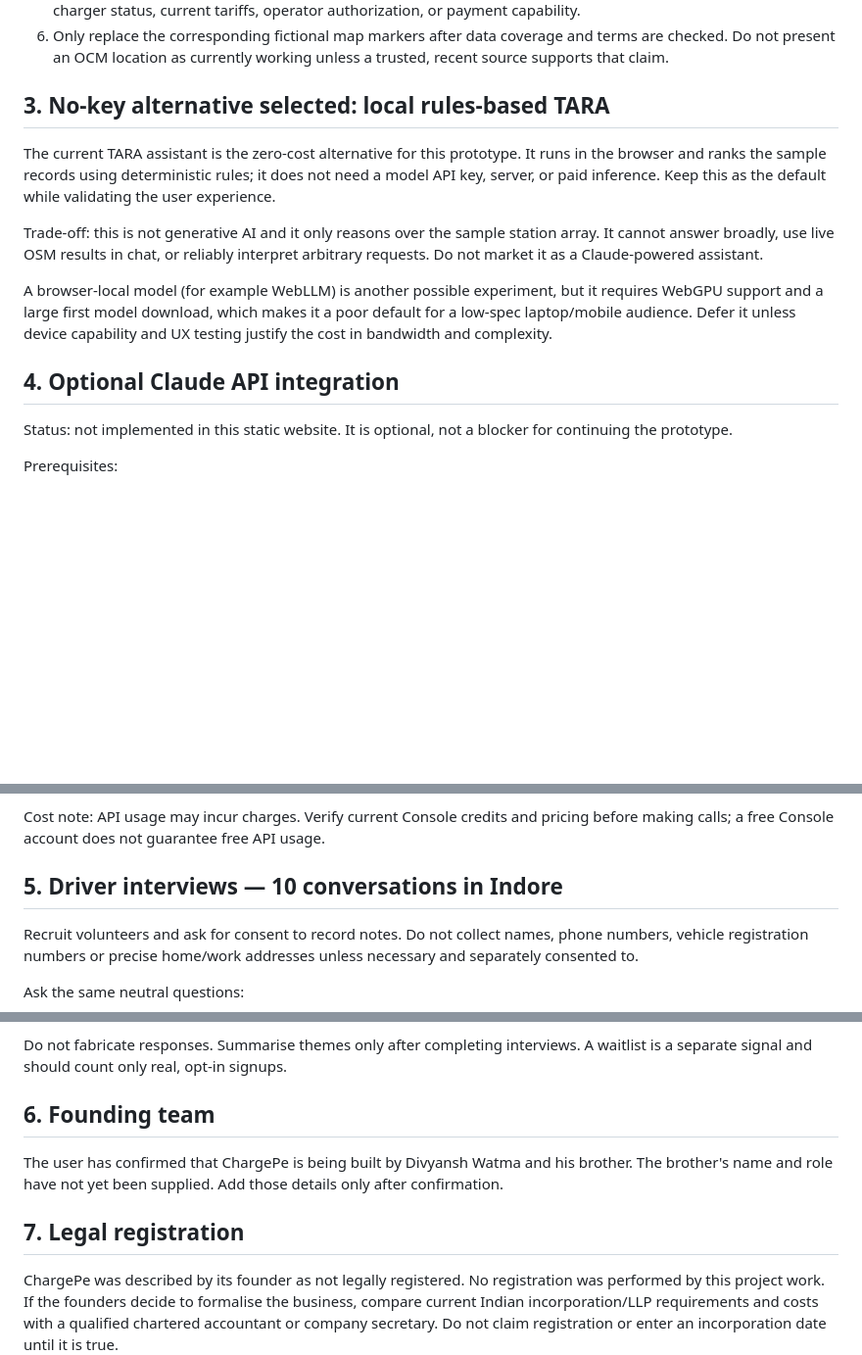
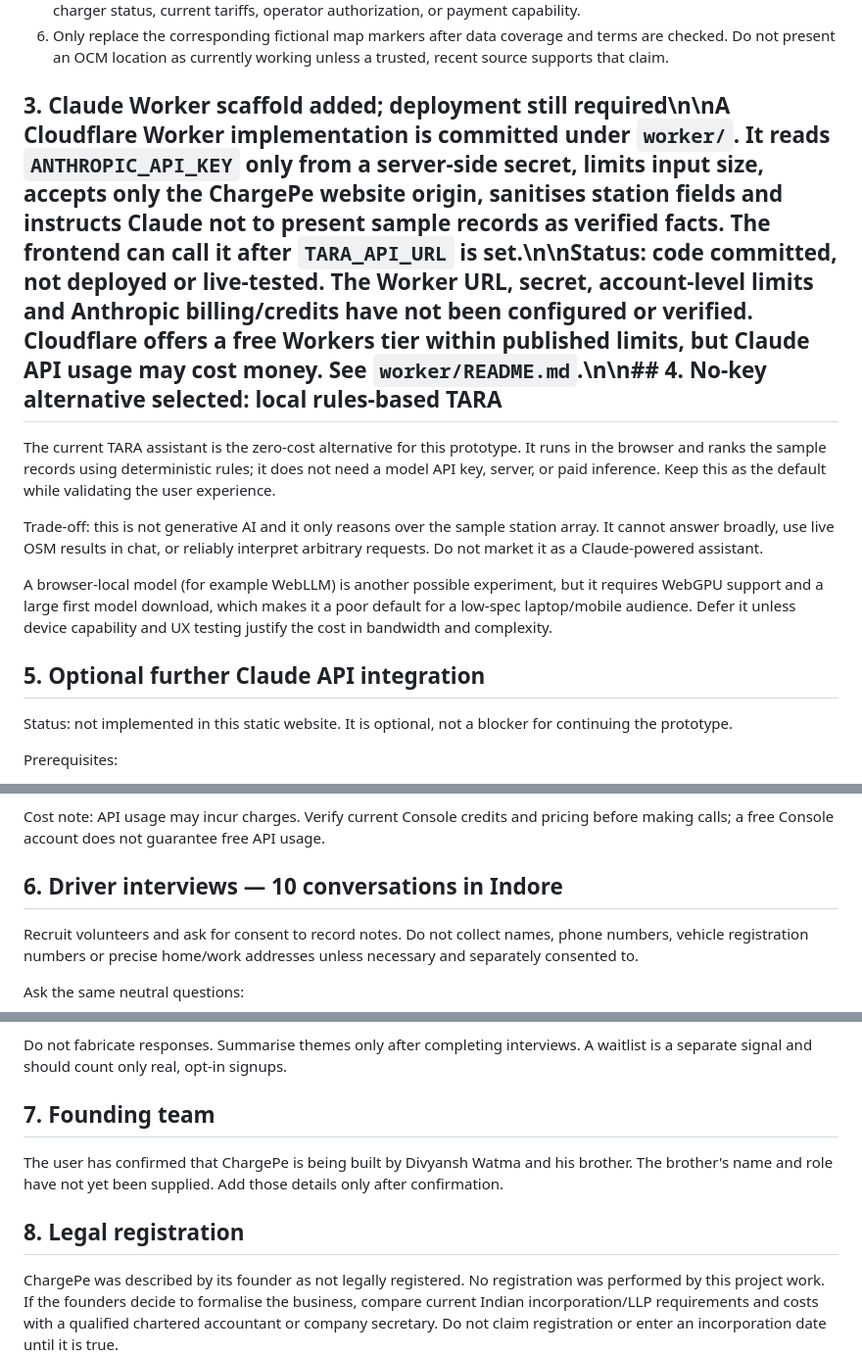
Before and after one commit to DivyanshWatma29/ChargePe, a Markdown page: docs/VALIDATION.md, 3 parts joined by grey strips. Shown at 98% size. Rendered like a GitHub page; blank space fills up the shorter version.

Commit message:
Document Claude Worker scaffold and remaining deployment steps

```diff
--- a/docs/VALIDATION.md
+++ b/docs/VALIDATION.md
@@ -34,7 +34,7 @@ Implementation plan:
 5. Keep sample tariffs and live charging availability separate: OCM station listings do not automatically provide live charger status, current tariffs, operator authorization, or payment capability.
 6. Only replace the corresponding fictional map markers after data coverage and terms are checked. Do not present an OCM location as currently working unless a trusted, recent source supports that claim.
 
-## 3. No-key alternative selected: local rules-based TARA
+## 3. Claude Worker scaffold added; deployment still required\n\nA Cloudflare Worker implementation is committed under `worker/`. It reads `ANTHROPIC_API_KEY` only from a server-side secret, limits input size, accepts only the ChargePe website origin, sanitises station fields and instructs Claude not to present sample records as verified facts. The frontend can call it after `TARA_API_URL` is set.\n\nStatus: code committed, **not deployed or live-tested**. The Worker URL, secret, account-level limits and Anthropic billing/credits have not been configured or verified. Cloudflare offers a free Workers tier within published limits, but Claude API usage may cost money. See `worker/README.md`.\n\n## 4. No-key alternative selected: local rules-based TARA
 
 The current TARA assistant is the zero-cost alternative for this prototype. It runs in the browser and ranks the sample records using deterministic rules; it does not need a model API key, server, or paid inference. Keep this as the default while validating the user experience.
 
@@ -42,7 +42,7 @@ Trade-off: this is not generative AI and it only reasons over the sample station
 
 A browser-local model (for example WebLLM) is another possible experiment, but it requires WebGPU support and a large first model download, which makes it a poor default for a low-spec laptop/mobile audience. Defer it unless device capability and UX testing justify the cost in bandwidth and complexity.
 
-## 4. Optional Claude API integration
+## 5. Optional further Claude API integration
 
 Status: not implemented in this static website. It is optional, not a blocker for continuing the prototype.
 
@@ -60,7 +60,7 @@ Minimal first milestone:
 
 Cost note: API usage may incur charges. Verify current Console credits and pricing before making calls; a free Console account does not guarantee free API usage.
 
-## 5. Driver interviews — 10 conversations in Indore
+## 6. Driver interviews — 10 conversations in Indore
 
 Recruit volunteers and ask for consent to record notes. Do not collect names, phone numbers, vehicle registration numbers or precise home/work addresses unless necessary and separately consented to.
 
@@ -87,11 +87,11 @@ After each interview, record:
 
 Do not fabricate responses. Summarise themes only after completing interviews. A waitlist is a separate signal and should count only real, opt-in signups.
 
-## 6. Founding team
+## 7. Founding team
 
 The user has confirmed that ChargePe is being built by Divyansh Watma and his brother. The brother's name and role have not yet been supplied. Add those details only after confirmation.
 
-## 7. Legal registration
+## 8. Legal registration
 
 ChargePe was described by its founder as not legally registered. No registration was performed by this project work. If the founders decide to formalise the business, compare current Indian incorporation/LLP requirements and costs with a qualified chartered accountant or company secretary. Do not claim registration or enter an incorporation date until it is true.
 
```
Also changed, not shown: other parts of docs/VALIDATION.md (+1 -1 lines).
